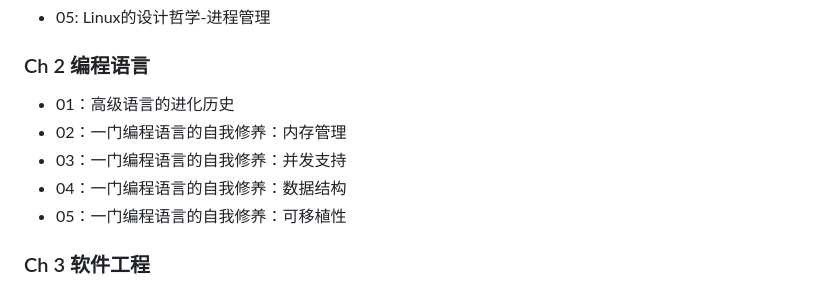
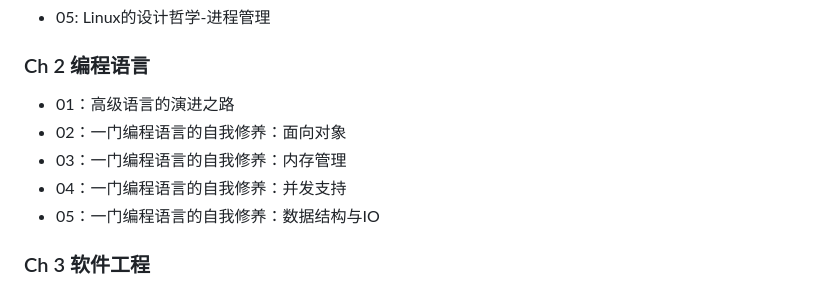
Before and after one commit to MarkLux/a-brief-history-of-compute, a Markdown page: readme.md, the part around the change. Rendered like a GitHub page.

```diff
--- a/readme.md
+++ b/readme.md
@@ -25,11 +25,11 @@
 
 ### Ch 2 编程语言
 
-- 01：高级语言的进化历史
-- 02：一门编程语言的自我修养：内存管理
-- 03：一门编程语言的自我修养：并发支持
-- 04：一门编程语言的自我修养：数据结构
-- 05：一门编程语言的自我修养：可移植性
+- 01：高级语言的演进之路
+- 02：一门编程语言的自我修养：面向对象
+- 03：一门编程语言的自我修养：内存管理
+- 04：一门编程语言的自我修养：并发支持
+- 05：一门编程语言的自我修养：数据结构与IO
 
 ### Ch 3 软件工程
 - 12：极客时代的落幕
```
Also changed, not shown: ch2/01-高级语言的演进之路.md (added, +54 -0 lines), ch2/img.png (added).
